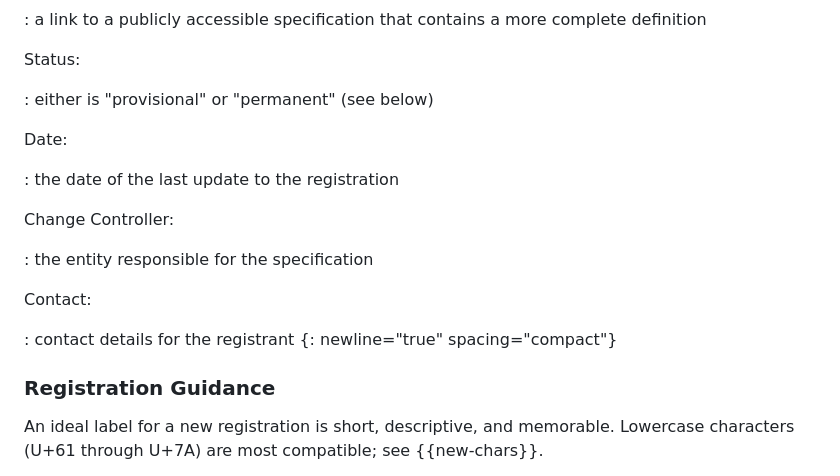
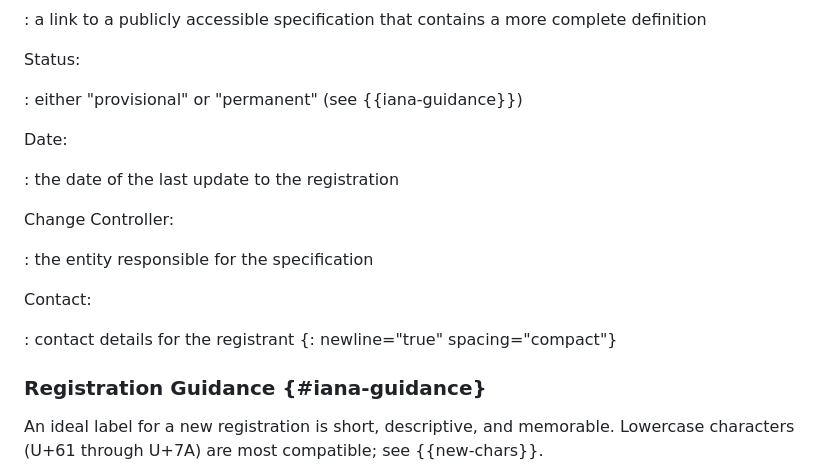
Before and after one commit to martinthomson/sup-ai, a Markdown page: draft-thomson-aipref-sup.md, the part around the change. Drawn GitHub-style.

Commit message:
Fix status field definition

```diff
--- a/draft-thomson-aipref-sup.md
+++ b/draft-thomson-aipref-sup.md
@@ -701,7 +701,7 @@ Specification:
 
 Status:
 
-: either is "provisional" or "permanent" (see below)
+: either "provisional" or "permanent" (see {{iana-guidance}})
 
 Date:
 
@@ -717,7 +717,7 @@ Contact:
 {: newline="true" spacing="compact"}
 
 
-### Registration Guidance
+### Registration Guidance {#iana-guidance}
 
 An ideal label for a new registration is
 short, descriptive, and memorable.
```
